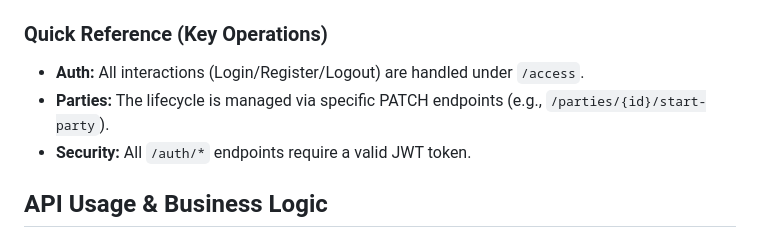
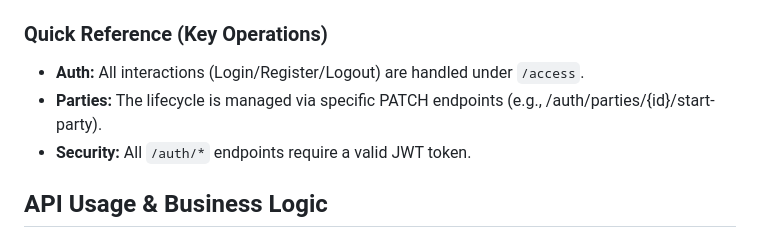
Before and after one commit to Victor-Policarpo/EventHub, a Markdown page: README.md, the part around the change. Drawn GitHub-style.

Commit message:
Fix README.md formatting and endpoint paths

```diff
--- a/README.md
+++ b/README.md
@@ -71,7 +71,7 @@ The API is organized into functional modules. For detailed request/response sche
 
 ### Quick Reference (Key Operations)
 * **Auth:** All interactions (Login/Register/Logout) are handled under `/access`.
-* **Parties:** The lifecycle is managed via specific PATCH endpoints (e.g., `/parties/{id}/start-party`).
+* **Parties:** The lifecycle is managed via specific PATCH endpoints (e.g., /auth/parties/{id}/start-party).
 * **Security:** All `/auth/*` endpoints require a valid JWT token.
 
 ## API Usage & Business Logic
```
